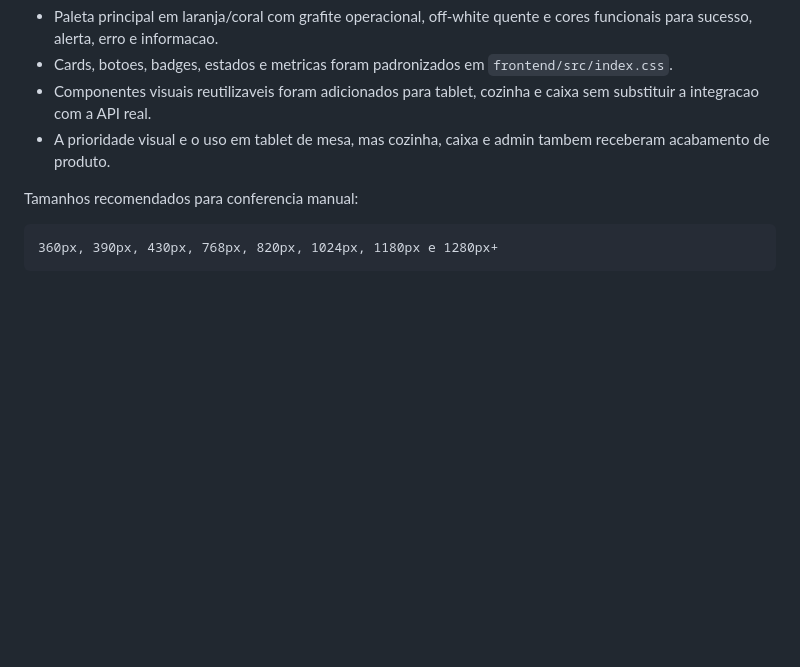
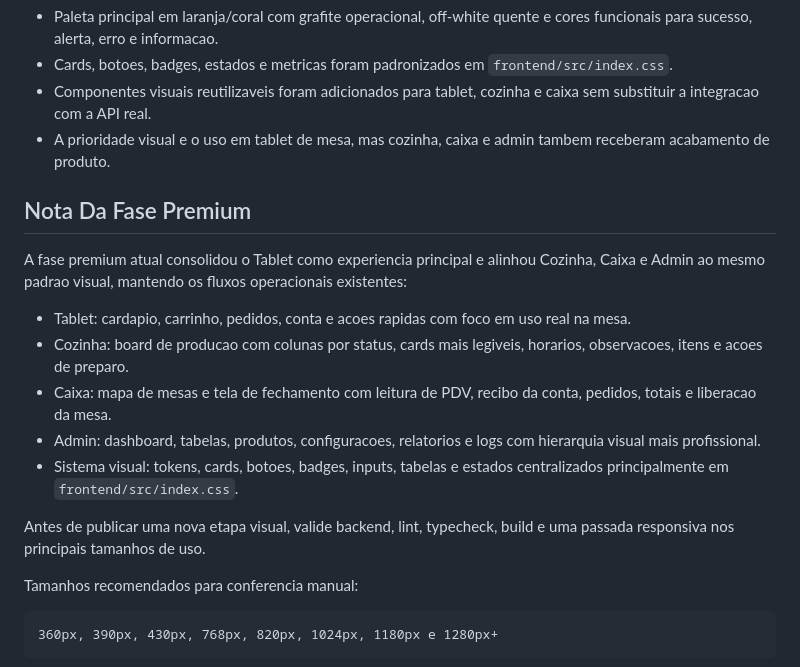
Before and after one commit to JoaoVG-Dev/KiPedido, a Markdown page: README.md, the part around the change. Drawn GitHub-style; blank space fills up the shorter version.

Commit message:
docs: update KiPedido premium UI phase notes

````diff
--- a/README.md
+++ b/README.md
@@ -135,6 +135,18 @@ A fase visual atual reposiciona o KiPedido como produto comercial para restauran
 - Componentes visuais reutilizaveis foram adicionados para tablet, cozinha e caixa sem substituir a integracao com a API real.
 - A prioridade visual e o uso em tablet de mesa, mas cozinha, caixa e admin tambem receberam acabamento de produto.
 
+## Nota Da Fase Premium
+
+A fase premium atual consolidou o Tablet como experiencia principal e alinhou Cozinha, Caixa e Admin ao mesmo padrao visual, mantendo os fluxos operacionais existentes:
+
+- Tablet: cardapio, carrinho, pedidos, conta e acoes rapidas com foco em uso real na mesa.
+- Cozinha: board de producao com colunas por status, cards mais legiveis, horarios, observacoes, itens e acoes de preparo.
+- Caixa: mapa de mesas e tela de fechamento com leitura de PDV, recibo da conta, pedidos, totais e liberacao da mesa.
+- Admin: dashboard, tabelas, produtos, configuracoes, relatorios e logs com hierarquia visual mais profissional.
+- Sistema visual: tokens, cards, botoes, badges, inputs, tabelas e estados centralizados principalmente em `frontend/src/index.css`.
+
+Antes de publicar uma nova etapa visual, valide backend, lint, typecheck, build e uma passada responsiva nos principais tamanhos de uso.
+
 Tamanhos recomendados para conferencia manual:
 
 ```txt
````
